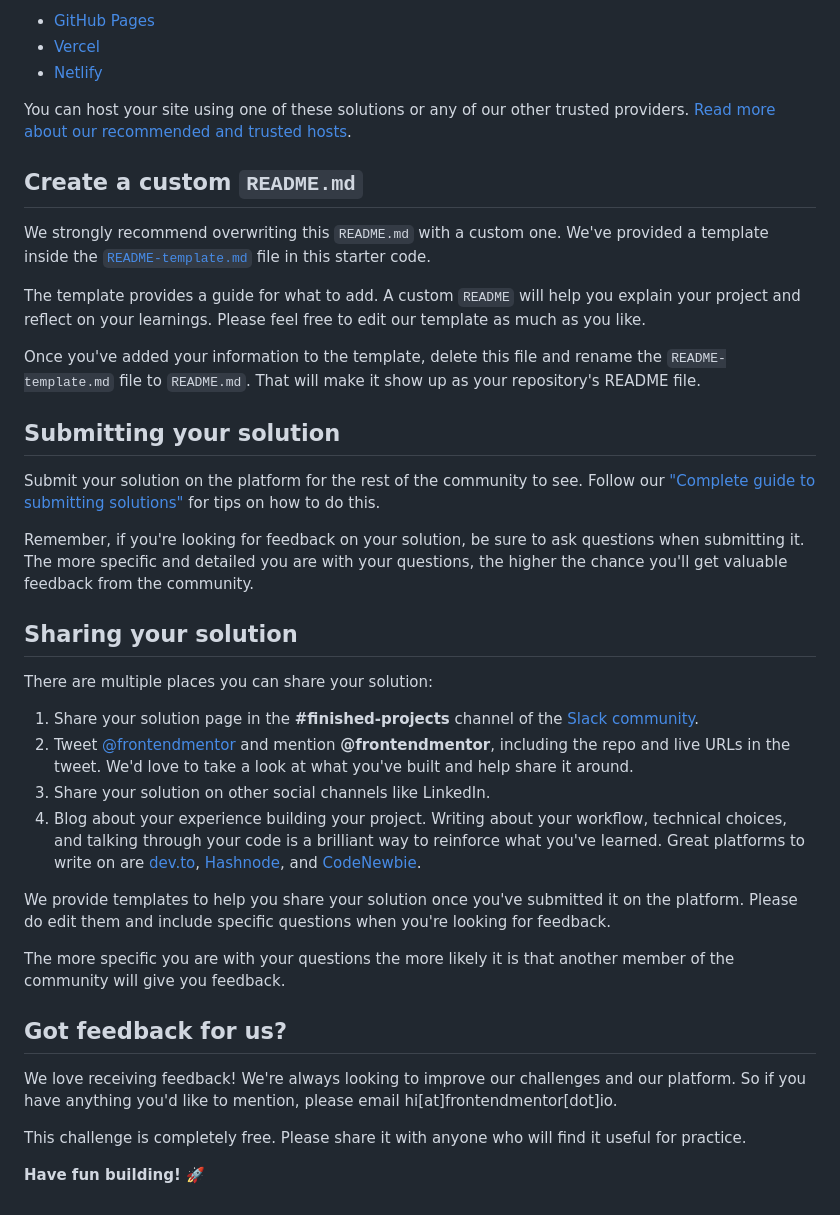
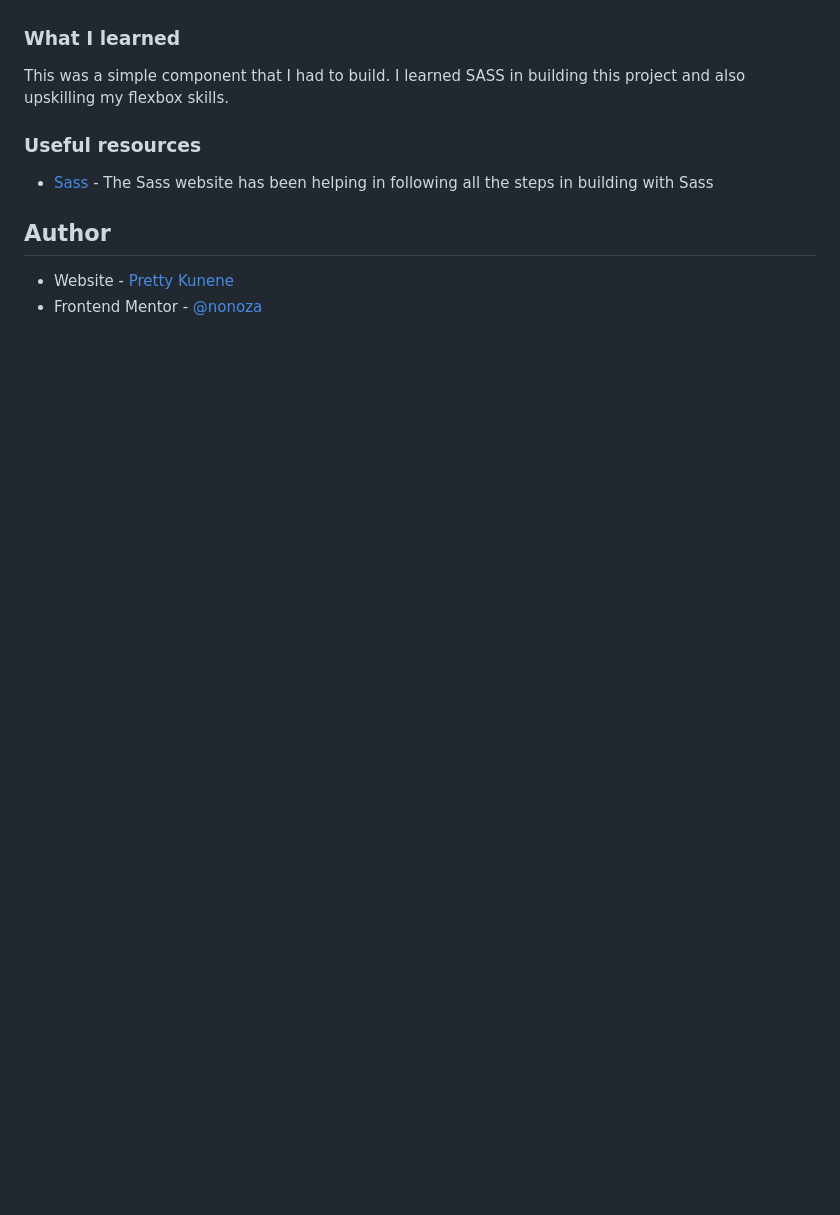
Before and after one commit to nonoza/qr-code-component-main, a Markdown page: README.md, the part around the change printed below. Drawn GitHub-style; blank space fills up the shorter version.

```diff
--- a/README.md
+++ b/README.md
@@ -47,41 +53,20 @@ As mentioned above, there are many ways to host your project for free. Our recom
 
-- [GitHub Pages](https://pages.github.com/)
-- [Vercel](https://vercel.com/)
-- [Netlify](https://www.netlify.com/)
 
-You can host your site using one of these solutions or any of our other trusted providers. [Read more about our recommended and trusted hosts](https://medium.com/frontend-mentor/frontend-mentor-trusted-hosting-providers-bf000dfebe).
+### What I learned
 
-## Create a custom `README.md`
+This was a simple component that I had to build. I learned SASS in building this project and also upskilling my flexbox skills.
 
-We strongly recommend overwriting this `README.md` with a custom one. We've provided a template inside the [`README-template.md`](./README-template.md) file in this starter code.
 
-The template provides a guide for what to add. A custom `README` will help you explain your project and reflect on your learnings. Please feel free to edit our template as much as you like.
 
-Once you've added your information to the template, delete this file and rename the `README-template.md` file to `README.md`. That will make it show up as your repository's README file.
 
-## Submitting your solution
+### Useful resources
 
-Submit your solution on the platform for the rest of the community to see. Follow our ["Complete guide to submitting solutions"](https://medium.com/frontend-mentor/a-complete-guide-to-submitting-solutions-on-frontend-mentor-ac6384162248) for tips on how to do this.
+- [Sass](https://sass-lang.com/guide) - The Sass website has been helping in following all the steps in building with Sass
 
-Remember, if you're looking for feedback on your solution, be sure to ask questions when submitting it. The more specific and detailed you are with your questions, the higher the chance you'll get valuable feedback from the community.
 
-## Sharing your solution
 
-There are multiple places you can share your solution:
 
-1. Share your solution page in the **#finished-projects** channel of the [Slack community](https://www.frontendmentor.io/slack).
-2. Tweet [@frontendmentor](https://twitter.com/frontendmentor) and mention **@frontendmentor**, including the repo and live URLs in the tweet. We'd love to take a look at what you've built and help share it around.
-3. Share your solution on other social channels like LinkedIn.
-4. Blog about your experience building your project. Writing about your workflow, technical choices, and talking through your code is a brilliant way to reinforce what you've learned. Great platforms to write on are [dev.to](https://dev.to/), [Hashnode](https://hashnode.com/), and [CodeNewbie](https://community.codenewbie.org/).
+## Author
 
-We provide templates to help you share your solution once you've submitted it on the platform. Please do edit them and include specific questions when you're looking for feedback.
-
-The more specific you are with your questions the more likely it is that another member of the community will give you feedback.
-
-## Got feedback for us?
-
-We love receiving feedback! We're always looking to improve our challenges and our platform. So if you have anything you'd like to mention, please email hi[at]frontendmentor[dot]io.
-
-This challenge is completely free. Please share it with anyone who will find it useful for practice.
-
-**Have fun building!** 🚀
+- Website - [Pretty Kunene](http://prettynkunene.co.za/)
+- Frontend Mentor - [@nonoza](https://www.frontendmentor.io/profile/nonoza)
```
Also changed, not shown: other parts of README.md (+32 -26 lines), images/desktop.PNG (added), images/mobile.PNG (added).
